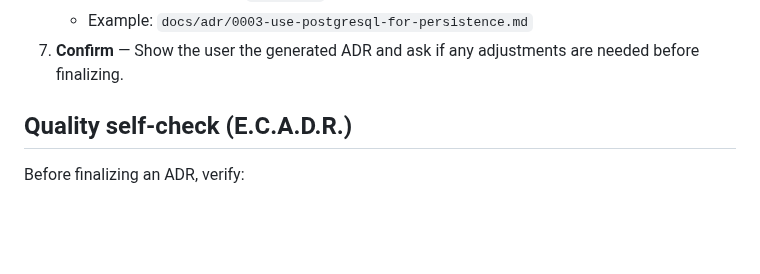
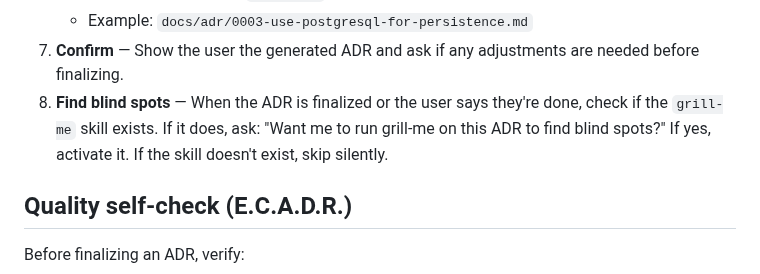
Before and after one commit to tovrleaf/openkata, a Markdown page: skills/create-adr/SKILL.md, the part around the change. GitHub-like rendering; blank space fills up the shorter version.

Commit message:
feat(.agents): add naming conventions, publish step, and grill-me offer
Assisted-by: Kiro:claude-opus-4.6

```diff
--- a/skills/create-adr/SKILL.md
+++ b/skills/create-adr/SKILL.md
@@ -84,6 +84,10 @@ PROPOSED → ACCEPTED → (SUPERSEDED or DEPRECATED)
    - Example: `docs/adr/0003-use-postgresql-for-persistence.md`
 7. **Confirm** — Show the user the generated ADR and ask if any adjustments
    are needed before finalizing.
+8. **Find blind spots** — When the ADR is finalized or the user says they're
+   done, check if the `grill-me` skill exists. If it does, ask: "Want me to
+   run grill-me on this ADR to find blind spots?" If yes, activate it. If
+   the skill doesn't exist, skip silently.
 
 ## Quality self-check (E.C.A.D.R.)
 
```
Also changed, not shown: 2 other files.
